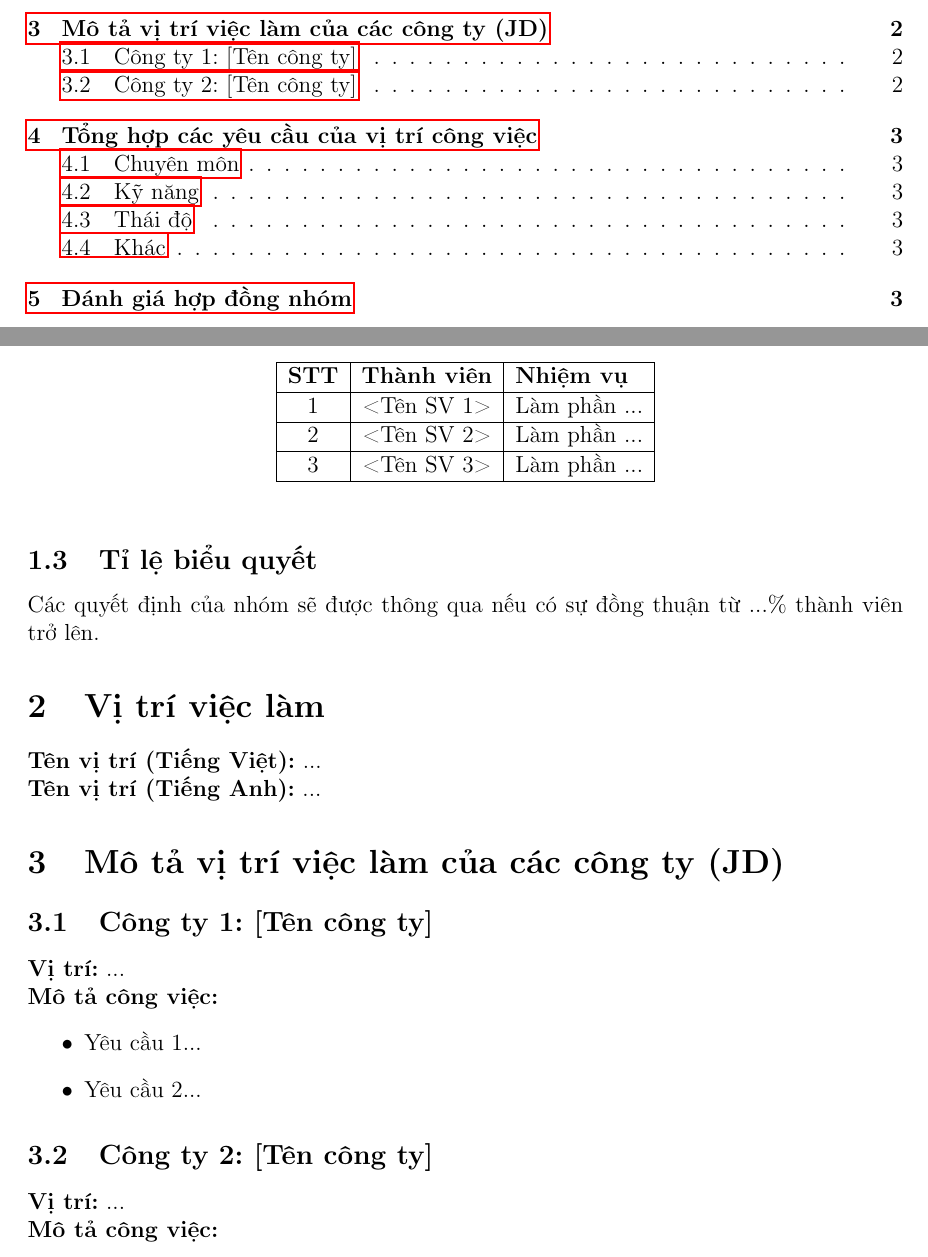
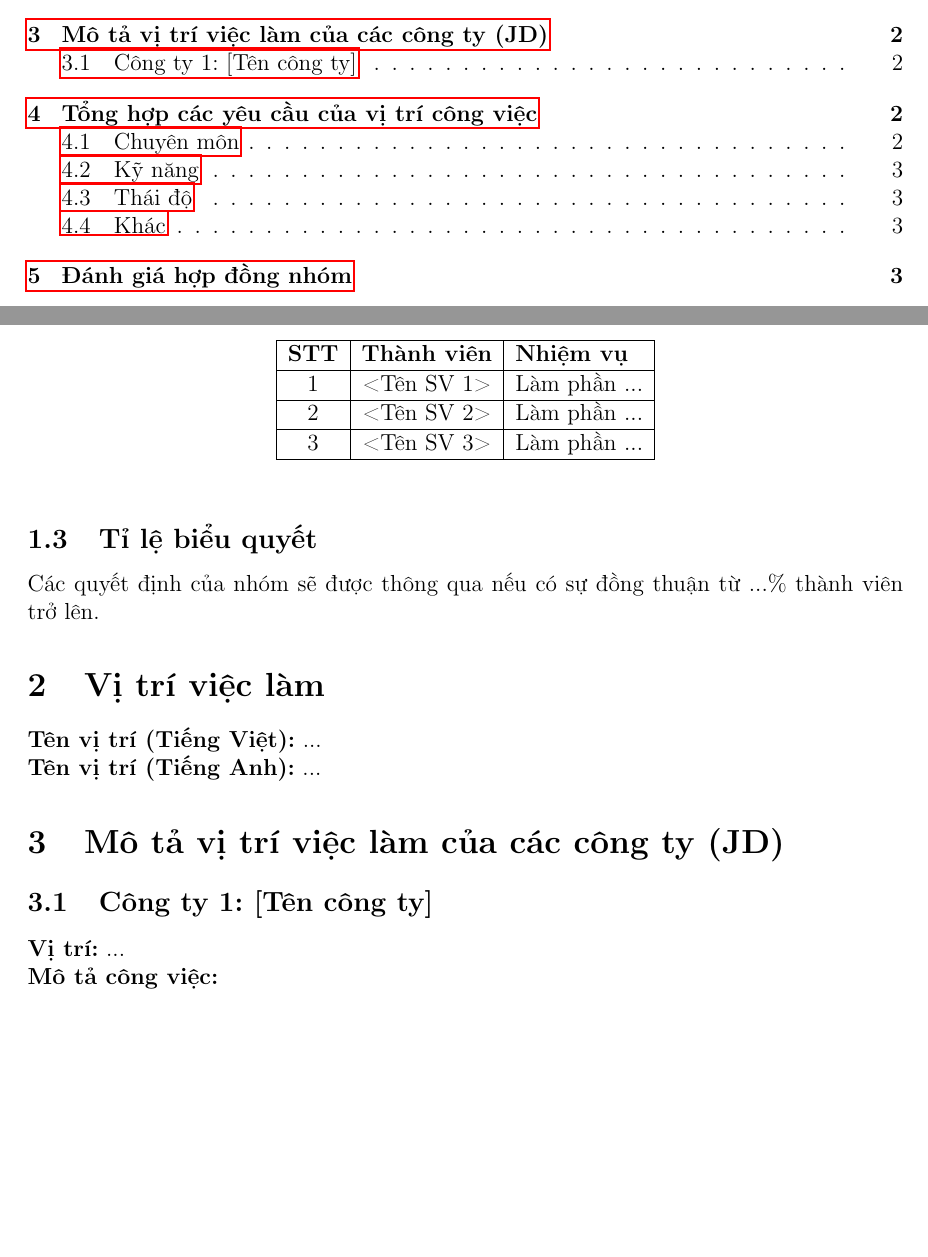
Before and after one commit to pnhlongbk2024/SS004.6---Job-Description-26730046---26730026---26730050-, a LaTeX document (main.tex, which reads phan3_cong_ty_1.tex, phan3_jd_cong_ty.tex): two parts of pages 2 and 3 of 4, joined at a grey line, cut so that both start at the same text, the shorter picture padded with empty space. Compiled offline with pdfLaTeX.

```diff
--- /dev/null
+++ b/phan3_cong_ty_1.tex
@@ -0,0 +1,4 @@
+\subsection{Công ty 1: [Tên công ty]}
+\textbf{Vị trí:} ... \\
+\textbf{Mô tả công việc:}
+\begin{itemize}
--- a/phan3_jd_cong_ty.tex
+++ b/phan3_jd_cong_ty.tex
@@ -1,16 +1,6 @@
 \section{Mô tả vị trí việc làm của các công ty (JD)}
 
 % Ghi chú: Liệt kê JD của 5-10 công ty (nguyên gốc tiếng Việt hoặc tiếng Anh).
+% Hướng dẫn: Nếu muốn thêm công ty khác, tạo file mới (ví dụ: phan3_cong_ty_2.tex) và thêm \input{phan3_cong_ty_2} bên dưới.
 
-\subsection{Công ty 1: [Tên công ty]}
-\textbf{Vị trí:} ... \\
-\textbf{Mô tả công việc:}
-\begin{itemize}
-    \item Yêu cầu 1...
-    \item Yêu cầu 2...
-\end{itemize}
-
-\subsection{Công ty 2: [Tên công ty]}
-\textbf{Vị trí:} ... \\
-\textbf{Mô tả công việc:}
-\begin{itemize}
+\input{phan3_cong_ty_1}
```
Also changed, not shown: phan3_cong_ty_1.tex (3 more changed lines), phan3_jd_cong_ty.tex (5 more changed lines).
